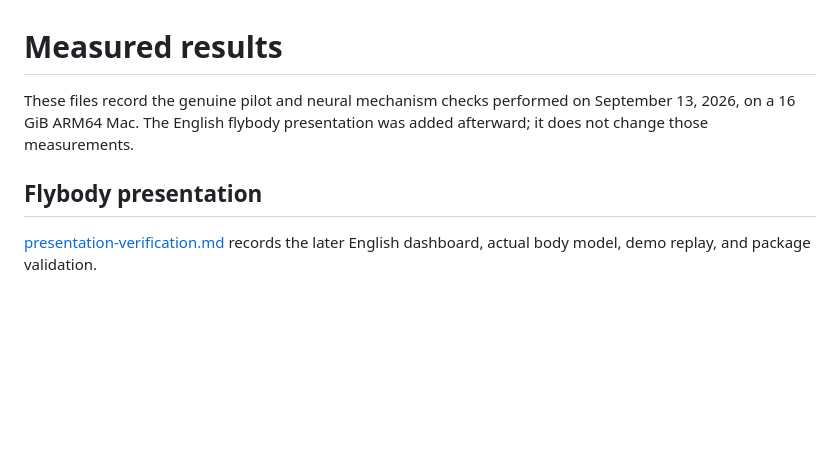
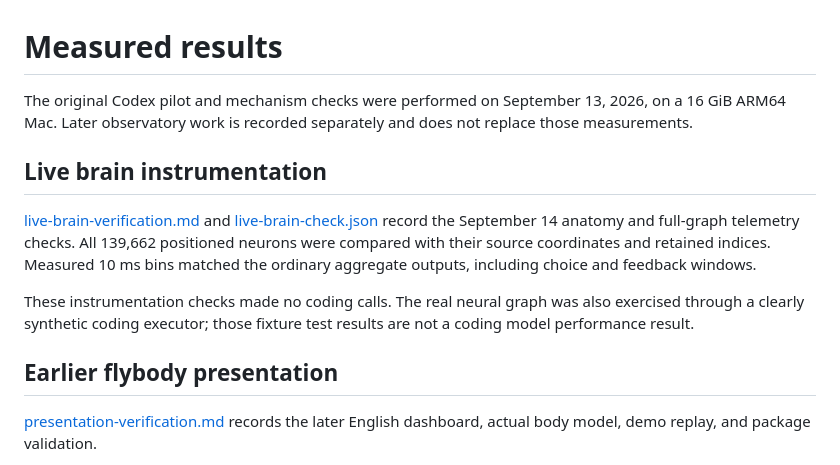
Before and after one commit to Yuhtin/flycoding, a Markdown page: docs/results/README.md, the part around the change. Rendered like a GitHub page; blank space fills up the shorter version.

Commit message:
docs: separate live neural verification from historical pilot

```diff
--- a/docs/results/README.md
+++ b/docs/results/README.md
@@ -1,10 +1,22 @@
 # Measured results
 
-These files record the genuine pilot and neural mechanism checks performed on
-September 13, 2026, on a 16 GiB ARM64 Mac. The English flybody presentation was
-added afterward; it does not change those measurements.
+The original Codex pilot and mechanism checks were performed on September 13,
+2026, on a 16 GiB ARM64 Mac. Later observatory work is recorded separately and
+does not replace those measurements.
 
-## Flybody presentation
+## Live brain instrumentation
+
+[live-brain-verification.md](live-brain-verification.md) and
+[live-brain-check.json](live-brain-check.json) record the September 14 anatomy
+and full-graph telemetry checks. All 139,662 positioned neurons were compared
+with their source coordinates and retained indices. Measured 10 ms bins matched
+the ordinary aggregate outputs, including choice and feedback windows.
+
+These instrumentation checks made no coding calls. The real neural graph was
+also exercised through a clearly synthetic coding executor; those fixture test
+results are not a coding model performance result.
+
+## Earlier flybody presentation
 
 [presentation-verification.md](presentation-verification.md) records the later
 English dashboard, actual body model, demo replay, and package validation.
```
